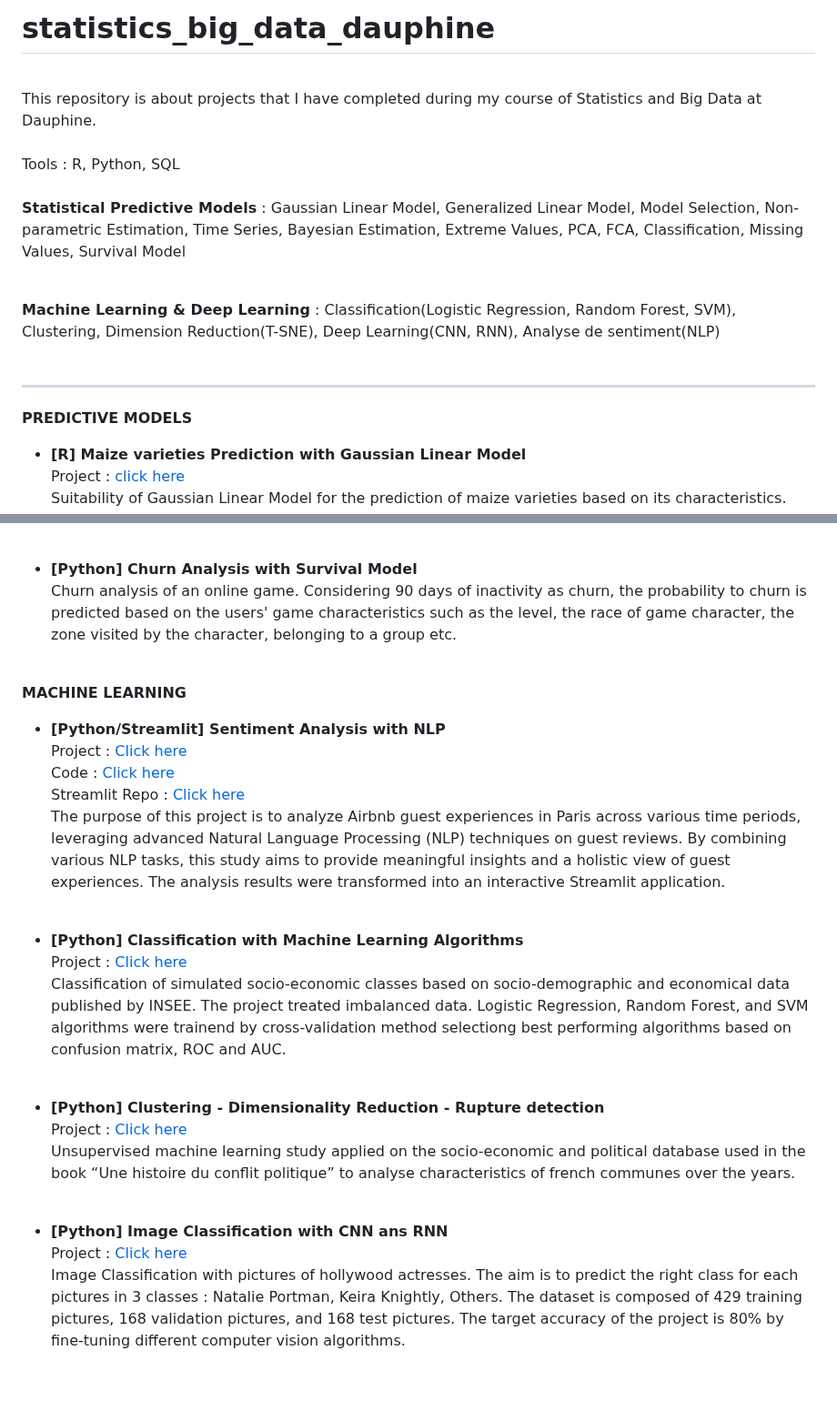
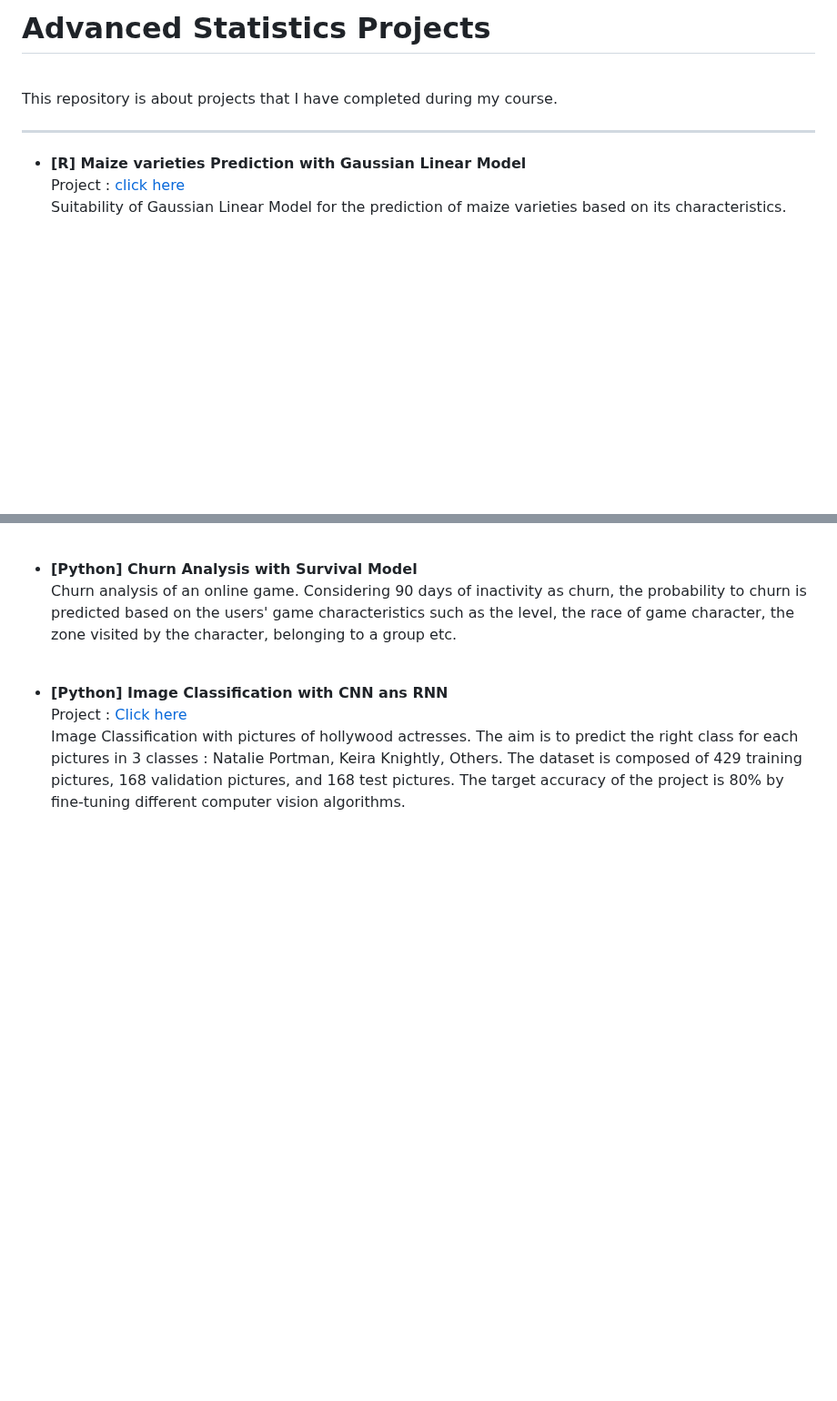
Before and after one commit to haejiyun/Advanced-Statistics, a Markdown page: README.md, 2 parts joined by grey strips. Shown at 91% size. Drawn GitHub-style; blank space fills up the shorter version.

```diff
--- a/README.md
+++ b/README.md
@@ -1,19 +1,10 @@
-# statistics_big_data_dauphine
+# Advanced Statistics Projects
 
 <br/>
-This repository is about projects that I have completed during my course of Statistics and Big Data at Dauphine. <br/><br/>
-Tools : R, Python, SQL <br/><br/>
-
-**Statistical Predictive Models** : Gaussian Linear Model, Generalized Linear Model, Model Selection, Non-parametric Estimation, Time Series, Bayesian Estimation, Extreme Values, PCA, FCA, Classification, Missing Values, Survival Model <br/><br/>
-
-**Machine Learning & Deep Learning** : Classification(Logistic Regression, Random Forest, SVM), Clustering, Dimension Reduction(T-SNE), Deep Learning(CNN, RNN), Analyse de sentiment(NLP) <br/><br/>
+This repository is about projects that I have completed during my course.
+<br/>
 
 ----------
-
-
-**PREDICTIVE MODELS**<br/>
-
-
 
 - **[R] Maize varieties Prediction with Gaussian Linear Model**<br/>
 Project : [click here](https://github.com/haejiyun/statistics-big-data/blob/main/Gaussian%20Linear%20Model/modele_lineaire_gaussien_haeji_yun.pdf)<br/>
@@ -56,28 +47,6 @@ Extreme values prediction for daily precipitaion at Marseille. An extrapolation
 Churn analysis of an online game. Considering 90 days of inactivity as churn, the probability to churn is predicted based on the users' game characteristics such as the level, the race of game character, the zone visited by the character, belonging to a group etc.
 <br/>
 
-
-
-**MACHINE LEARNING**<br/>
-
-- **[Python/Streamlit] Sentiment Analysis with NLP**<br/>
-Project : [Click here](https://airbnb-guest-reviews.streamlit.app/)<br/>
-Code : [Click here](https://github.com/haejiyun/statistics_big_data_dauphine/blob/main/NLP/projet_marketing.py)<br/>
-Streamlit Repo : [Click here](https://github.com/haejiyun/airbnb-reviews)<br/>
-The purpose of this project is to analyze Airbnb guest experiences in Paris across various time periods, leveraging advanced Natural Language Processing (NLP) techniques on guest reviews. By combining various NLP tasks, this study aims to provide meaningful insights and a holistic view of guest experiences. The analysis results were transformed into an interactive Streamlit application.
-<br/>
-
-- **[Python] Classification with Machine Learning Algorithms**<br/>
-Project : [Click here](https://github.com/haejiyun/statistics_big_data_dauphine/blob/main/Supervised%20Learning/supervised_learning.pdf)<br/>
-Classification of simulated socio-economic classes based on socio-demographic and economical data published by INSEE. The project treated imbalanced data.
-Logistic Regression, Random Forest, and SVM algorithms were trainend by cross-validation method selectiong best performing algorithms based on confusion matrix, ROC and AUC.
-<br/>
-
-- **[Python] Clustering - Dimensionality Reduction - Rupture detection**<br/>
-Project : [Click here](https://github.com/haejiyun/statistics_big_data_dauphine/blob/main/Unsupervised%20Learning/Unsupervised_Learning_Haeji_YUN.pdf)<br/>
-Unsupervised machine learning study applied on the socio-economic and political database used in the book “Une histoire du conflit politique” to analyse characteristics of french communes over the years.
-<br/>
-
 - **[Python] Image Classification with CNN ans RNN**<br/>
 Project : [Click here](https://github.com/haejiyun/statistics_big_data_dauphine/blob/main/Deep%20Learning/deep-learning-project.ipynb)<br/>
 Image Classification with pictures of hollywood actresses. The aim is to predict the right class for each pictures in 3 classes : Natalie Portman, Keira Knightly, Others. The dataset is composed of 429 training pictures, 168 validation pictures, and 168 test pictures. The target accuracy of the project is 80% by fine-tuning different computer vision algorithms.
```
